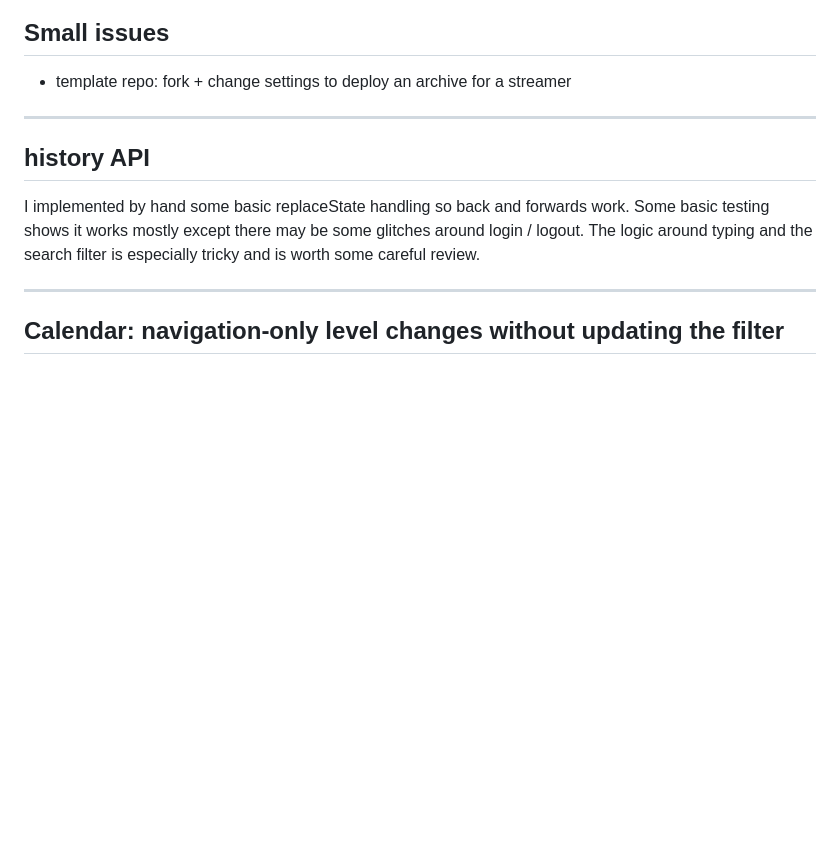
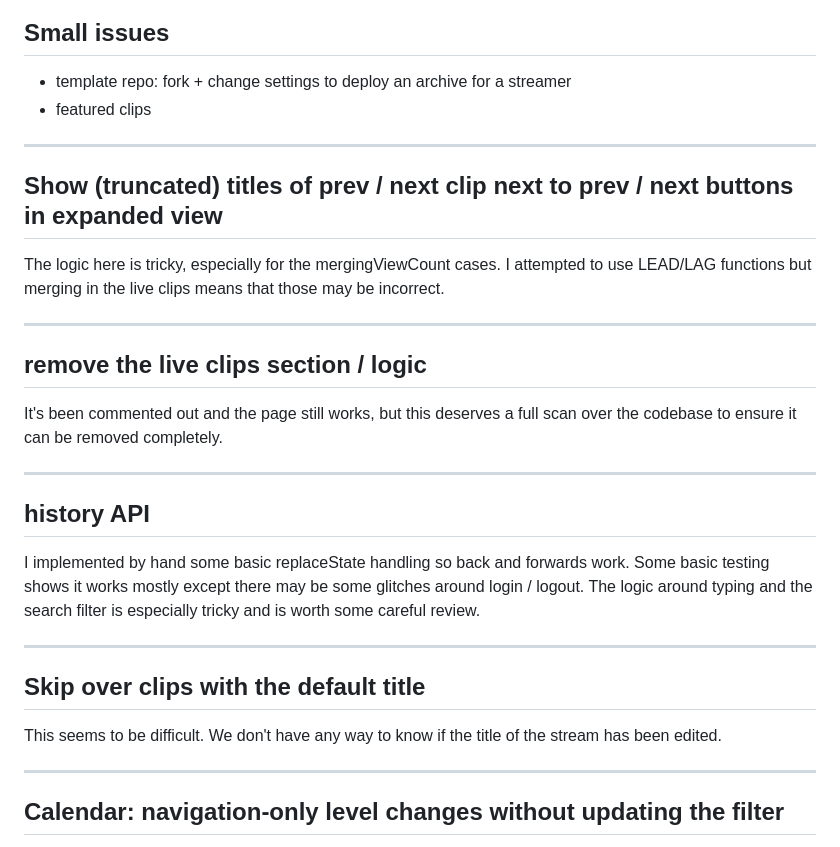
Before and after one commit to oatmeal/twist-clear, a Markdown page: docs/future-work.md, the part around the change. GitHub-like rendering; blank space fills up the shorter version.

Commit message:
doc: add more TODOs

```diff
--- a/docs/future-work.md
+++ b/docs/future-work.md
@@ -6,6 +6,20 @@ Deferred items with rationale. See the relevant source files for implementation
 
 ## Small issues
 - template repo: fork + change settings to deploy an archive for a streamer
+- featured clips
+---
+
+## Show (truncated) titles of prev / next clip next to prev / next buttons in expanded view
+
+The logic here is tricky, especially for the mergingViewCount cases. I attempted to
+use LEAD/LAG functions but merging in the live clips means that those may be incorrect.
+
+---
+
+## remove the live clips section / logic
+
+It's been commented out and the page still works, but this deserves a full scan
+over the codebase to ensure it can be removed completely.
 
 ---
 
@@ -15,6 +29,12 @@ I implemented by hand some basic replaceState handling so back and forwards work
 Some basic testing shows it works mostly except there may be some glitches around login / logout.
 The logic around typing and the search filter is especially tricky and is worth some
 careful review.
+
+---
+
+## Skip over clips with the default title
+
+This seems to be difficult. We don't have any way to know if the title of the stream has been edited.
 
 ---
 
```
